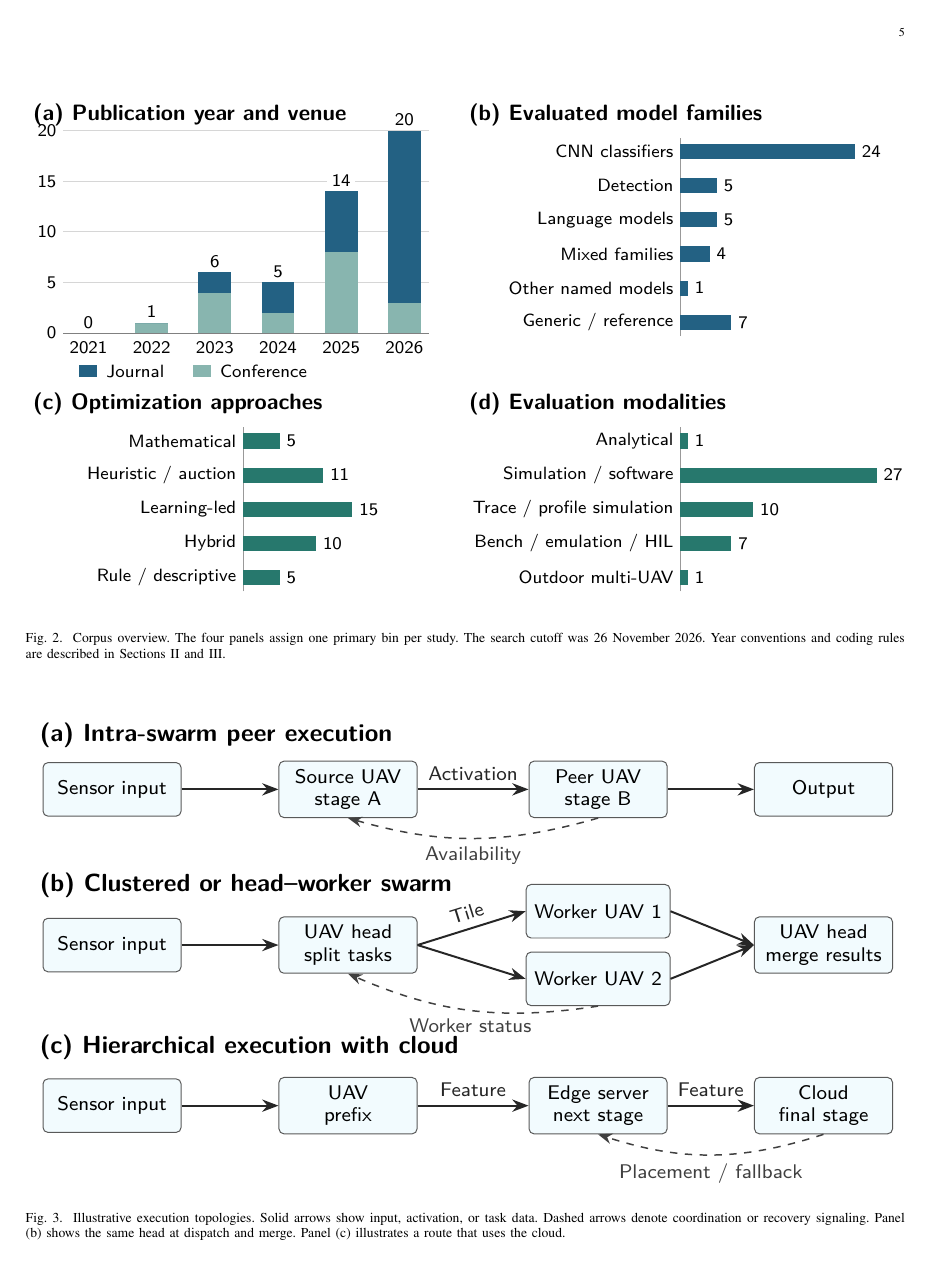
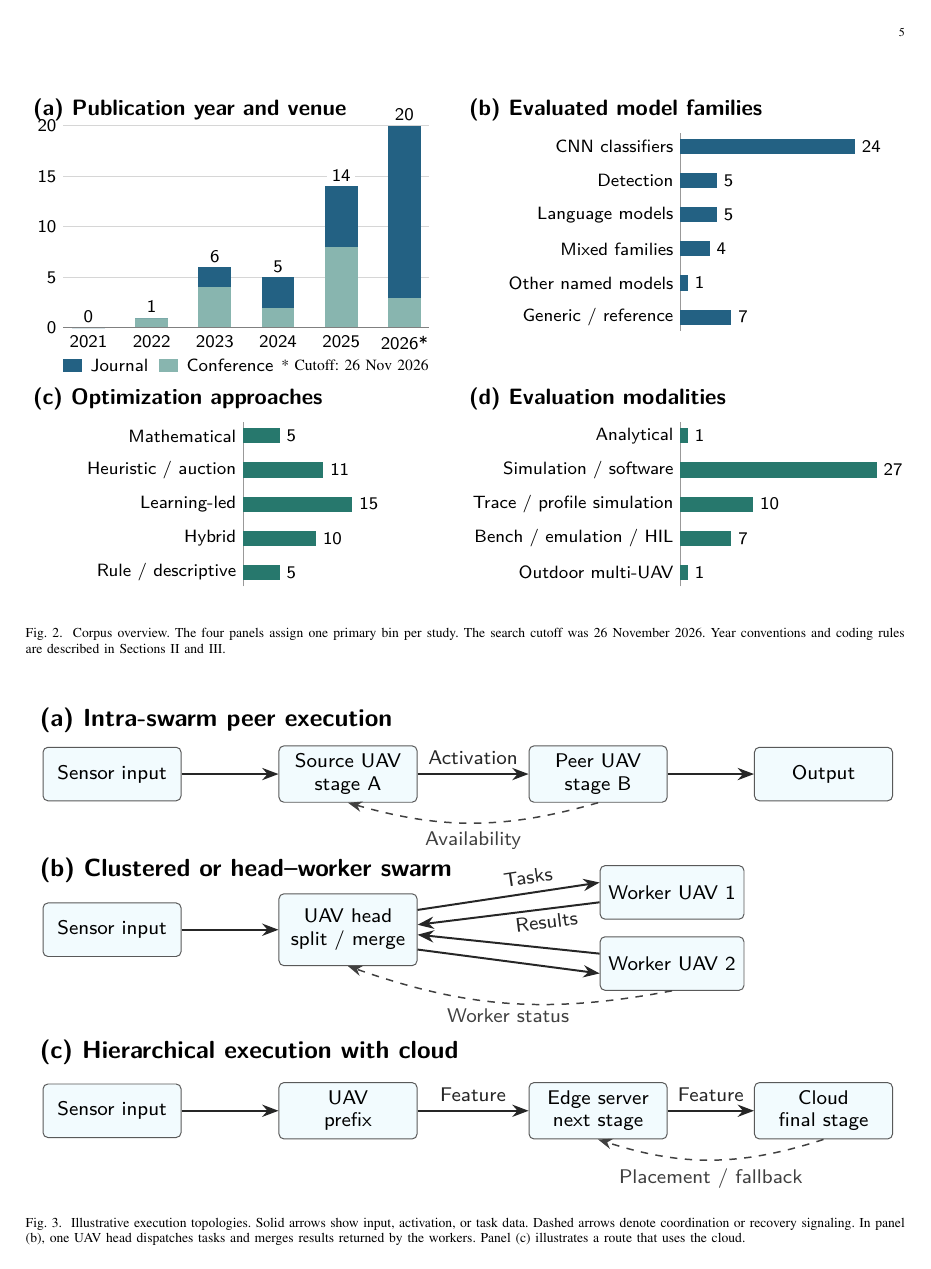
Before and after one commit to joker-momo/PhD-Research-Proposal---Nguyen-Minh-Hieu--2026-, a LaTeX paper (Slide PPNCKH/Bai_tap_ve_nha/systematic_review_prisma/manuscript/ieee_journal/main.tex, which reads Slide PPNCKH/Bai_tap_ve_nha/systematic_review_prisma/manuscript/ieee_journal/technical_architecture_figure.tex, Slide PPNCKH/Bai_tap_ve_nha/systematic_review_prisma/manuscript/ieee_journal/technical_overview_figure.tex): page 5 of 17. Compiled offline with pdfLaTeX; a missing font is replaced by an installed copy or a similar font; a LaTeX package or settings file that is missing is left out.

Commit message:
Clarify HK261 IEEE figure 2 and 3 annotations

```diff
--- a/Slide PPNCKH/Bai_tap_ve_nha/systematic_review_prisma/manuscript/ieee_journal/main.tex
+++ b/Slide PPNCKH/Bai_tap_ve_nha/systematic_review_prisma/manuscript/ieee_journal/main.tex
@@ -146,7 +146,7 @@ These studies use an infrastructure tier or coordinate aerial edge servers with
 \begin{figure*}[!tp]
 \centering
 \input{technical_architecture_figure}
-\caption{Illustrative execution topologies. Solid arrows show input, activation, or task data. Dashed arrows denote coordination or recovery signaling. Panel (b) shows the same head at dispatch and merge. Panel (c) illustrates a route that uses the cloud.}\label{fig:topologies}
+\caption{Illustrative execution topologies. Solid arrows show input, activation, or task data. Dashed arrows denote coordination or recovery signaling. In panel (b), one UAV head dispatches tasks and merges results returned by the workers. Panel (c) illustrates a route that uses the cloud.}\label{fig:topologies}
 \end{figure*}
 
 \subsection{Partition and dispatch granularity}
--- a/Slide PPNCKH/Bai_tap_ve_nha/systematic_review_prisma/manuscript/ieee_journal/technical_architecture_figure.tex
+++ b/Slide PPNCKH/Bai_tap_ve_nha/systematic_review_prisma/manuscript/ieee_journal/technical_architecture_figure.tex
@@ -17,17 +17,19 @@
 
 \node[heading] at (0,3.27) {(b) Clustered or head--worker swarm};
 \node[system] (sensor2) at (1.15,2.43) {Sensor input};
-\node[system] (head) at (4.5,2.43) {UAV head\\split tasks};
-\node[system] (worker1) at (8.05,2.91) {Worker UAV 1};
-\node[system] (worker2) at (8.05,1.95) {Worker UAV 2};
-\node[system] (output2) at (11.25,2.43) {UAV head\\merge results};
+\node[system,minimum height=1.02cm] (head) at (4.5,2.43) {UAV head\\split / merge};
+\node[system] (worker1) at (9.1,2.96) {Worker UAV 1};
+\node[system] (worker2) at (9.1,1.95) {Worker UAV 2};
 \draw[data] (sensor2)--(head);
-\draw[data] (head.east) -- node[above,sloped]{Tile} (worker1.west);
-\draw[data] (head.east) -- (worker2.west);
-\draw[data] (worker1.east) -- (output2.west);
-\draw[data] (worker2.east) -- (output2.west);
-\draw[control] (worker2.south) to[bend left=16] node[below]{Worker status} (head.south);
+\draw[data] ([yshift=8pt]head.east)
+  -- node[pos=.62,above,sloped]{Tasks} ([yshift=4pt]worker1.west);
+\draw[data] ([yshift=-4pt]worker1.west)
+  -- node[pos=.30,below,sloped,inner sep=2pt]{Results} ([yshift=2pt]head.east);
+\draw[data] ([yshift=-8pt]head.east) -- ([yshift=-4pt]worker2.west);
+\draw[data] ([yshift=4pt]worker2.west) -- ([yshift=-2pt]head.east);
+\draw[control] (worker2.south) to[bend left=15] node[below,inner sep=2pt]{Worker status} (head.south);
 
+\begin{scope}[yshift=-.29cm]
 \node[heading] at (0,.98) {(c) Hierarchical execution with cloud};
 \node[system] (sensor3) at (1.15,.15) {Sensor input};
 \node[system] (uav) at (4.5,.15) {UAV\\prefix};
--- a/Slide PPNCKH/Bai_tap_ve_nha/systematic_review_prisma/manuscript/ieee_journal/technical_overview_figure.tex
+++ b/Slide PPNCKH/Bai_tap_ve_nha/systematic_review_prisma/manuscript/ieee_journal/technical_overview_figure.tex
@@ -25,13 +25,14 @@
   \fill[panelblue] (\xx-.26,.7+\conferenceheight) rectangle (\xx+.26,.7+\allheight);
   \pgfmathtruncatemacro{\total}{\jcount+\ccount}
   \node[anchor=south,inner sep=2pt,fill=white] at (\xx,.7+\allheight) {\total};
-  \node[anchor=north] at (\xx,.69) {\yr};
+  \node[anchor=north] at (\xx,.69) {\yr\ifnum\yr=2026\relax*\fi};
 }
 \draw[gray] (.60,.7)--(6.39,.7);
-\fill[panelblue] (.85,-.005) rectangle (1.14,.20);
-\node[anchor=west] at (1.16,.10) {Journal};
-\fill[panelteal!55] (2.65,-.005) rectangle (2.94,.20);
-\node[anchor=west] at (2.96,.10) {Conference};
+\fill[panelblue] (.60,-.005) rectangle (.89,.20);
+\node[anchor=west] at (.91,.10) {Journal};
+\fill[panelteal!55] (2.12,-.005) rectangle (2.41,.20);
+\node[anchor=west] at (2.43,.10) {Conference};
+\node[anchor=east,inner sep=0pt,font=\scriptsize] at (6.39,.10) {* Cutoff: 26 Nov 2026};
 \draw[black!40] (10.37,.65)--(10.37,3.79)
   (3.45,-3.39)--(3.45,-.79) (10.37,-3.39)--(10.37,-.79);
 \overviewbar{10.3}{3.57}{CNN classifiers}{\groupn{family}{cnn}}{panelblue}
```
Also changed, not shown: Slide PPNCKH/Bai_tap_ve_nha/systematic_review_prisma/manuscript/ieee_journal/supplement_s4.md (+2 -2 lines), Slide PPNCKH/Bai_tap_ve_nha/systematic_review_prisma/manuscript/ieee_journal/main.pdf, Slide PPNCKH/Bai_tap_ve_nha/systematic_review_prisma/manuscript/ieee_journal/technical_architecture_figure.tex (1 more changed lines), 4 other files.
